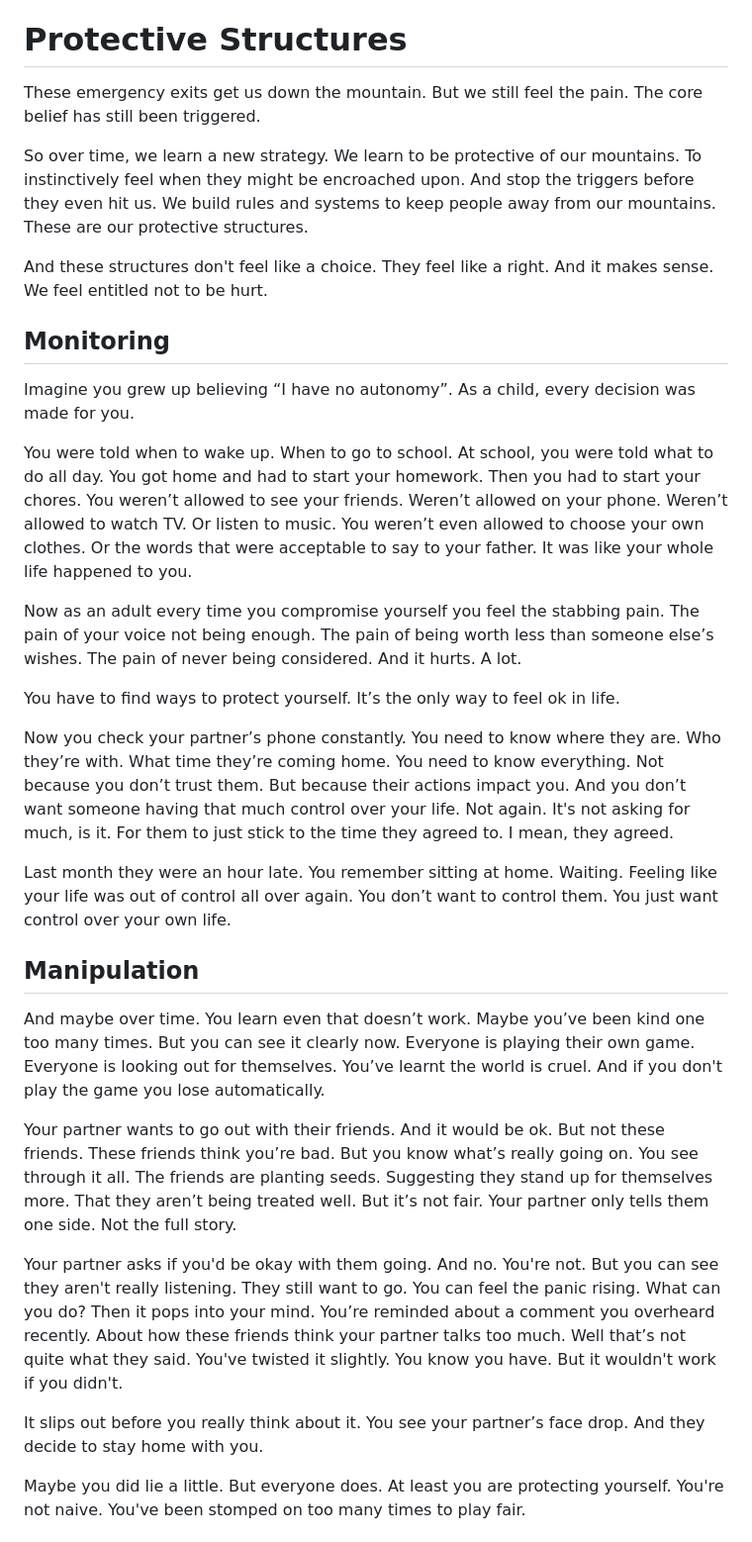
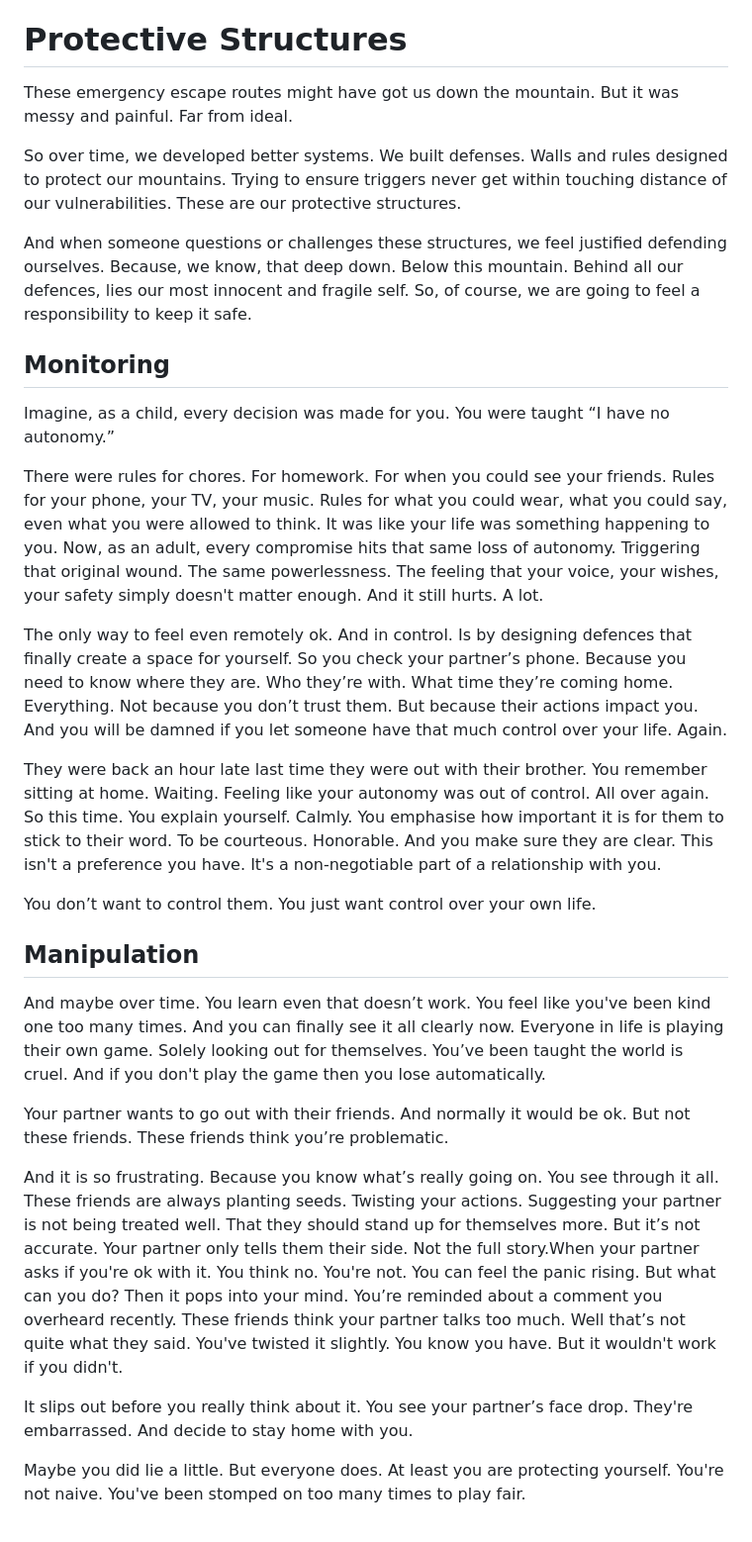
Before and after one commit to Nichola-Roberts/Website, a Markdown page: content.md, the part around the change. Shown: that part at 99% size. GitHub-like rendering.

```diff
--- a/content.md
+++ b/content.md
@@ -338,33 +338,31 @@ So now you’re trapped between two mountains. The one you were running from. An
 And the very worst part? People can see this new one. Your escape route. The one that's automatic. It becomes a label. "Controlling", "Alcoholic", "Manipulator". A new mountain of shame. One that others feel justified pointing out. Right to your face.
 
 # Protective Structures
-These emergency exits get us down the mountain. But we still feel the pain. The core belief has still been triggered.
+These emergency escape routes might have got us down the mountain. But it was messy and painful. Far from ideal.
 
-So over time, we learn a new strategy. We learn to be protective of our mountains. To instinctively feel when they might be encroached upon. And stop the triggers before they even hit us. We build rules and systems to keep people away from our mountains. These are our protective structures.
+So over time, we developed better systems. We built defenses. Walls and rules designed to protect our mountains. Trying to ensure triggers never get within touching distance of our vulnerabilities. These are our protective structures.
 
-And these structures don't feel like a choice. They feel like a right. And it makes sense. We feel entitled not to be hurt.
+And when someone questions or challenges these structures, we feel justified defending ourselves. Because, we know, that deep down. Below this mountain. Behind all our defences, lies our most innocent and fragile self. So, of course, we are going to feel a responsibility to keep it safe.
 
 ## Monitoring
-Imagine you grew up believing “I have no autonomy”. As a child, every decision was made for you.
+Imagine, as a child, every decision was made for you. You were taught “I have no autonomy.”
 
-You were told when to wake up. When to go to school. At school, you were told what to do all day. You got home and had to start your homework. Then you had to start your chores. You weren’t allowed to see your friends. Weren’t allowed on your phone. Weren’t allowed to watch TV. Or listen to music. You weren’t even allowed to choose your own clothes. Or the words that were acceptable to say to your father. It was like your whole life happened to you.
+There were rules for chores. For homework. For when you could see your friends. Rules for your phone, your TV, your music. Rules for what you could wear, what you could say, even what you were allowed to think. It was like your life was something happening to you. Now, as an adult, every compromise hits that same loss of autonomy. Triggering that original wound. The same powerlessness. The feeling that your voice, your wishes, your safety simply doesn't matter enough. And it still hurts. A lot.
 
-Now as an adult every time you compromise yourself you feel the stabbing pain. The pain of your voice not being enough. The pain of being worth less than someone else’s wishes. The pain of never being considered. And it hurts. A lot.
+The only way to feel even remotely ok. And in control. Is by designing defences that finally create a space for yourself. So you check your partner’s phone. Because you need to know where they are. Who they’re with. What time they’re coming home. Everything. Not because you don’t trust them. But because their actions impact you. And you will be damned if you let someone have that much control over your life. Again.
 
-You have to find ways to protect yourself. It’s the only way to feel ok in life.
+They were back an hour late last time they were out with their brother. You remember sitting at home. Waiting. Feeling like your autonomy was out of control. All over again. So this time. You explain yourself. Calmly. You emphasise how important it is for them to stick to their word. To be courteous. Honorable. And you make sure they are clear. This isn't a preference you have. It's a non-negotiable part of a relationship with you.
 
-Now you check your partner’s phone constantly. You need to know where they are. Who they’re with. What time they’re coming home. You need to know everything. Not because you don’t trust them. But because their actions impact you. And you don’t want someone having that much control over your life. Not again. It's not asking for much, is it. For them to just stick to the time they agreed to. I mean, they agreed.
-
-Last month they were an hour late. You remember sitting at home. Waiting. Feeling like your life was out of control all over again. You don’t want to control them. You just want control over your own life.
+You don’t want to control them. You just want control over your own life.
 
 ## Manipulation
-And maybe over time. You learn even that doesn’t work. Maybe you’ve been kind one too many times. But you can see it clearly now. Everyone is playing their own game. Everyone is looking out for themselves. You’ve learnt the world is cruel. And if you don't play the game you lose automatically.
+And maybe over time. You learn even that doesn’t work. You feel like you've been kind one too many times. And you can finally see it all clearly now. Everyone in life is playing their own game. Solely looking out for themselves. You’ve been taught the world is cruel. And if you don't play the game then you lose automatically.
 
-Your partner wants to go out with their friends. And it would be ok. But not these friends. These friends think you’re bad. But you know what’s really going on. You see through it all. The friends are planting seeds. Suggesting they stand up for themselves more. That they aren’t being treated well. But it’s not fair. Your partner only tells them one side. Not the full story.
+Your partner wants to go out with their friends. And normally it would be ok. But not these friends. These friends think you’re problematic.
 
-Your partner asks if you'd be okay with them going. And no. You're not. But you can see they aren't really listening. They still want to go. You can feel the panic rising. What can you do? Then it pops into your mind. You’re reminded about a comment you overheard recently. About how these friends think your partner talks too much. Well that’s not quite what they said. You've twisted it slightly. You know you have. But it wouldn't work if you didn't.
+And it is so frustrating. Because you know what’s really going on. You see through it all. These friends are always planting seeds. Twisting your actions. Suggesting your partner is not being treated well. That they should stand up for themselves more. But it’s not accurate. Your partner only tells them their side. Not the full story.When your partner asks if you're ok with it. You think no. You're not. You can feel the panic rising. But what can you do? Then it pops into your mind. You’re reminded about a comment you overheard recently. These friends think your partner talks too much. Well that’s not quite what they said. You've twisted it slightly. You know you have. But it wouldn't work if you didn't.
 
-It slips out before you really think about it. You see your partner’s face drop. And they decide to stay home with you.
+It slips out before you really think about it. You see your partner’s face drop. They're embarrassed. And decide to stay home with you.
 
 Maybe you did lie a little. But everyone does. At least you are protecting yourself. You're not naive. You've been stomped on too many times to play fair.
 
```
